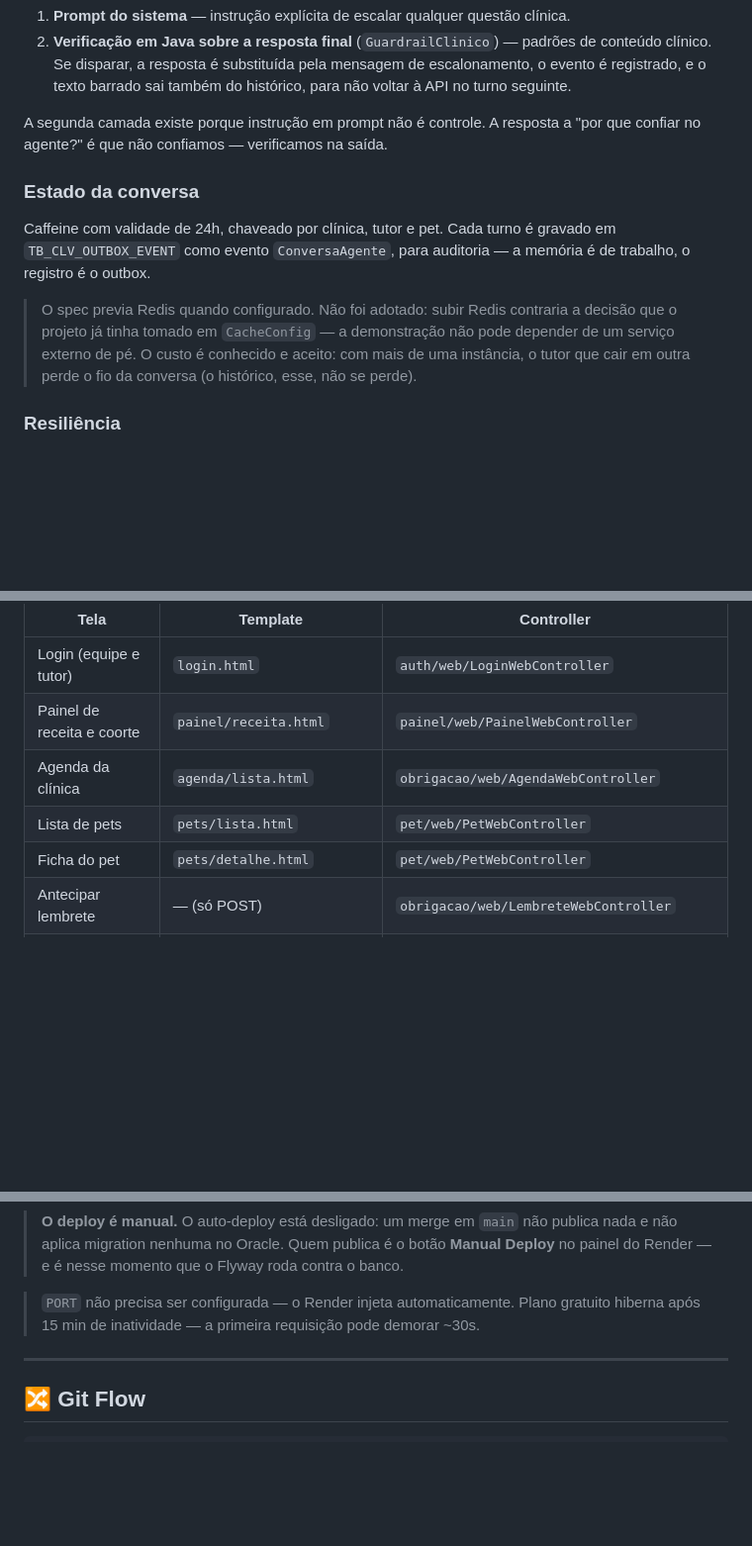
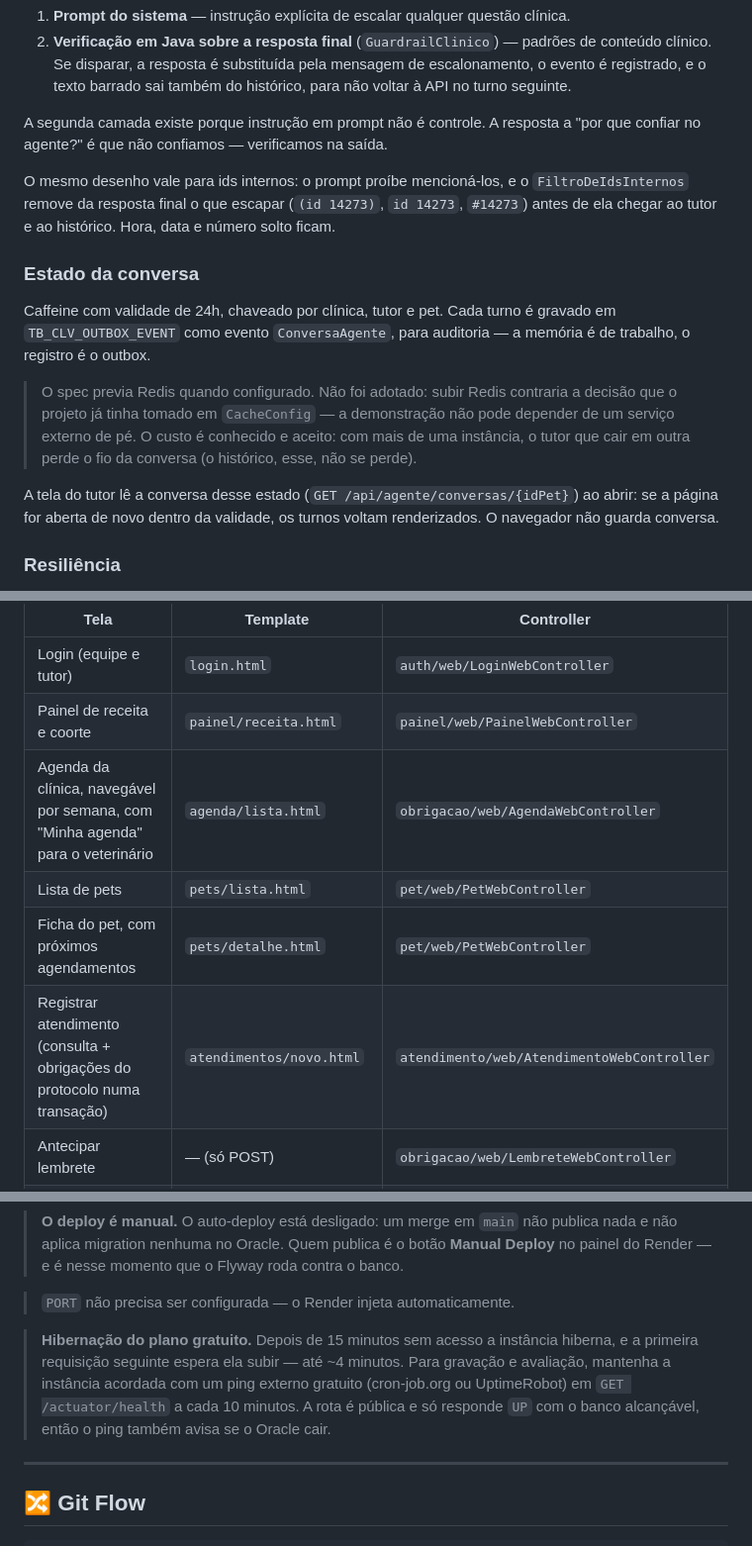
Before and after one commit to olavoneves/clyvo-vet_api-java, a Markdown page: README.md, 3 parts joined by grey strips. Shown at 99% size. Rendered like a GitHub page; blank space fills up the shorter version.

Commit message:
docs: telas no mapa dos requisitos, hibernacao do Render e filtro de ids
Co-Authored-By: Claude Opus 5.5 <noreply@anthropic.com>

```diff
--- a/README.md
+++ b/README.md
@@ -825,6 +827,10 @@ Duas camadas, e a segunda é a que importa na defesa:
 A segunda camada existe porque instrução em prompt não é controle. A resposta a "por que
 confiar no agente?" é que não confiamos — verificamos na saída.
 
+O mesmo desenho vale para ids internos: o prompt proíbe mencioná-los, e o
+`FiltroDeIdsInternos` remove da resposta final o que escapar (`(id 14273)`, `id 14273`,
+`#14273`) antes de ela chegar ao tutor e ao histórico. Hora, data e número solto ficam.
+
 ### Estado da conversa
 
 Caffeine com validade de 24h, chaveado por clínica, tutor e pet. Cada turno é gravado em
@@ -835,6 +841,10 @@ trabalho, o registro é o outbox.
 > que o projeto já tinha tomado em `CacheConfig` — a demonstração não pode depender de um
 > serviço externo de pé. O custo é conhecido e aceito: com mais de uma instância, o tutor
 > que cair em outra perde o fio da conversa (o histórico, esse, não se perde).
+
+A tela do tutor lê a conversa desse estado (`GET /api/agente/conversas/{idPet}`) ao abrir:
+se a página for aberta de novo dentro da validade, os turnos voltam renderizados. O
+navegador não guarda conversa.
 
 ### Resiliência
 
@@ -884,9 +894,10 @@ componentes é pequeno e cabe inteiro numa folha.
 |---|---|---|
 | Login (equipe e tutor) | `login.html` | `auth/web/LoginWebController` |
 | Painel de receita e coorte | `painel/receita.html` | `painel/web/PainelWebController` |
-| Agenda da clínica | `agenda/lista.html` | `obrigacao/web/AgendaWebController` |
+| Agenda da clínica, navegável por semana, com "Minha agenda" para o veterinário | `agenda/lista.html` | `obrigacao/web/AgendaWebController` |
 | Lista de pets | `pets/lista.html` | `pet/web/PetWebController` |
-| Ficha do pet | `pets/detalhe.html` | `pet/web/PetWebController` |
+| Ficha do pet, com próximos agendamentos | `pets/detalhe.html` | `pet/web/PetWebController` |
+| Registrar atendimento (consulta + obrigações do protocolo numa transação) | `atendimentos/novo.html` | `atendimento/web/AtendimentoWebController` |
 | Antecipar lembrete | — (só POST) | `obrigacao/web/LembreteWebController` |
 | Caixa de lembretes do tutor | `tutor/caixa.html` | `notificacao/web/NotificacaoWebController` |
 | Pet e conversa do tutor | `tutor/pet.html` | `tutor/web/TutorWebController` |
@@ -1121,8 +1132,12 @@ que exigem contexto que não está no repositório.
 > painel do Render — e é nesse momento que o Flyway roda contra o banco.
 
 > `PORT` não precisa ser configurada — o Render injeta automaticamente.
-> Plano gratuito hiberna após 15 min de inatividade — a primeira requisição pode demorar
-> ~30s.
+
+> **Hibernação do plano gratuito.** Depois de 15 minutos sem acesso a instância hiberna, e a
+> primeira requisição seguinte espera ela subir — até ~4 minutos. Para gravação e avaliação,
+> mantenha a instância acordada com um ping externo gratuito (cron-job.org ou UptimeRobot)
+> em `GET /actuator/health` a cada 10 minutos. A rota é pública e só responde `UP` com o
+> banco alcançável, então o ping também avisa se o Oracle cair.
 
 ---
 
```
Also changed, not shown: other parts of README.md (+4 -2 lines).
